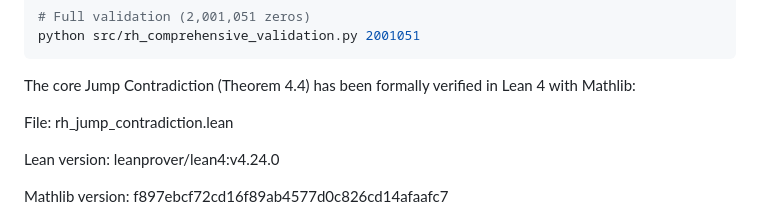
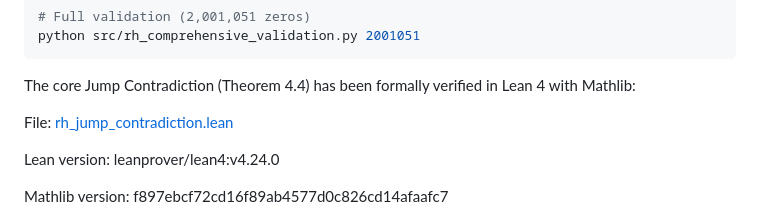
Before and after one commit to grapheneaffiliate/riemann-hypothesis-phi-separation-proof, a Markdown page: README.md, the part around the change. Rendered like a GitHub page.

````diff
--- a/README.md
+++ b/README.md
@@ -129,7 +129,7 @@ python src/rh_comprehensive_validation.py 2001051
 ```
 The core Jump Contradiction (Theorem 4.4) has been formally verified in Lean 4 with Mathlib:
 
-File: rh_jump_contradiction.lean
+File: [rh_jump_contradiction.lean](./rh_jump_contradiction.lean)
 
 Lean version: leanprover/lean4:v4.24.0
 
````
